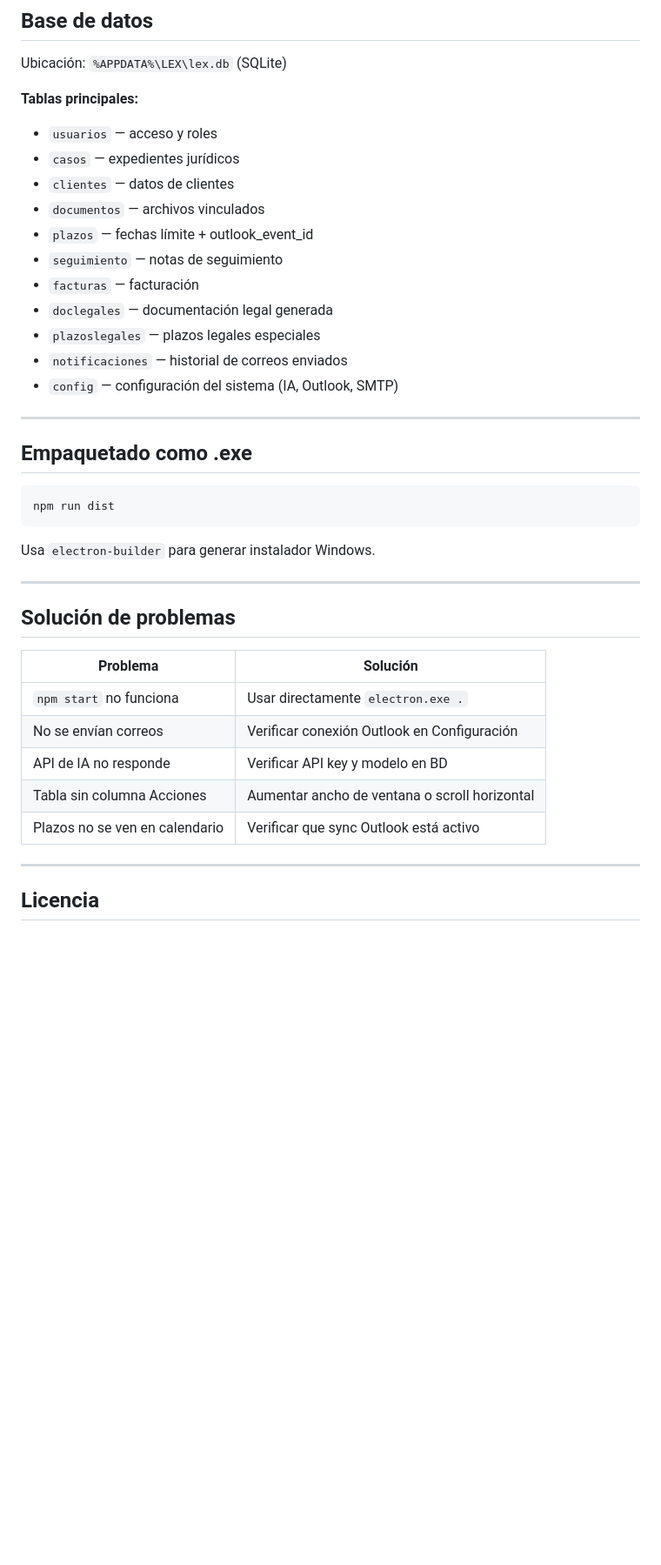
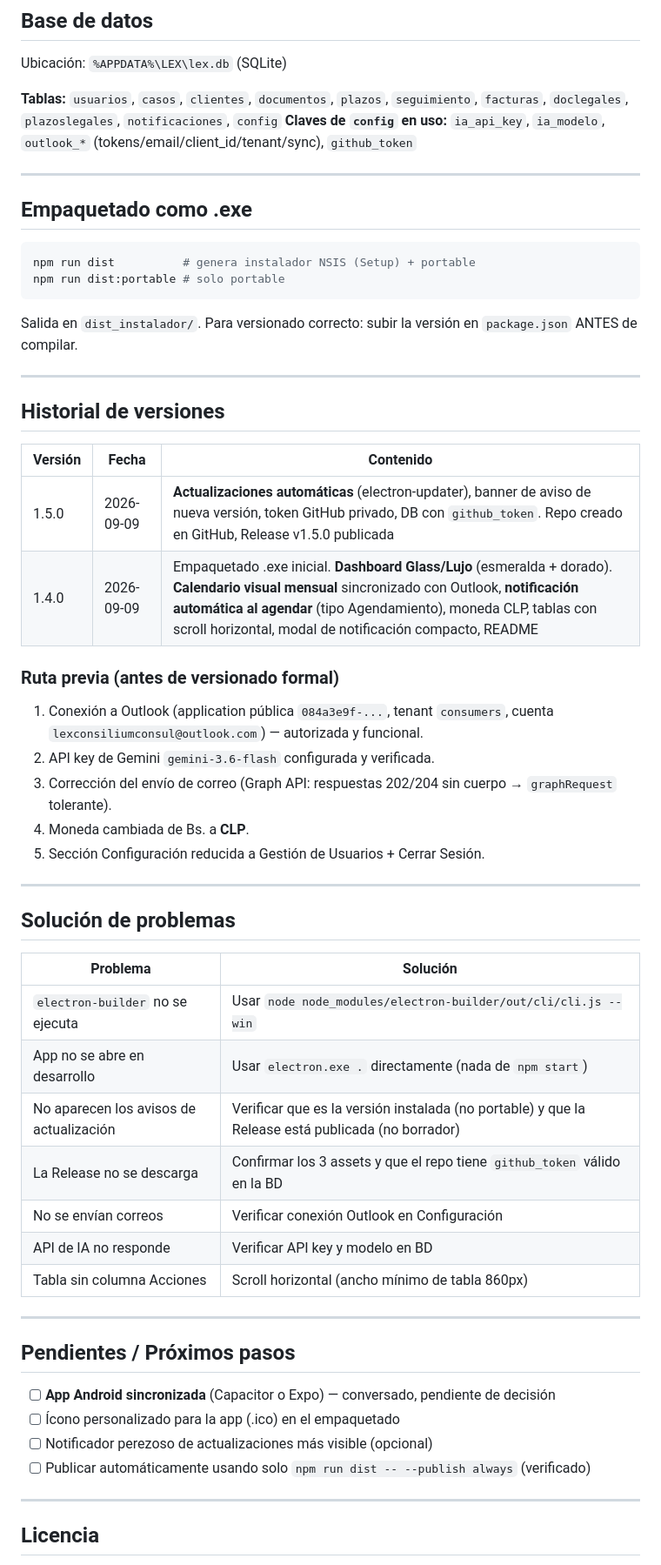
Before and after one commit to lexconsiliumconsultores/lex-releases, a Markdown page: README.md, the part around one of its changes. Shown at 87% size. Drawn GitHub-style; blank space fills up the shorter version.

Commit message:
README: historial completo, sistema de actualizaciones y estado del proyecto

````diff
--- a/README.md
+++ b/README.md
@@ -130,28 +183,35 @@ Start-Process "C:\Users\CASA\Desktop\TODOS LOS PROYECTOS\PROYECTO 5\LEX\node_mod
 
 Ubicación: `%APPDATA%\LEX\lex.db` (SQLite)
 
-**Tablas principales:**
-- `usuarios` — acceso y roles
-- `casos` — expedientes jurídicos
-- `clientes` — datos de clientes
-- `documentos` — archivos vinculados
-- `plazos` — fechas límite + outlook_event_id
-- `seguimiento` — notas de seguimiento
-- `facturas` — facturación
-- `doclegales` — documentación legal generada
-- `plazoslegales` — plazos legales especiales
-- `notificaciones` — historial de correos enviados
-- `config` — configuración del sistema (IA, Outlook, SMTP)
+**Tablas:** `usuarios`, `casos`, `clientes`, `documentos`, `plazos`, `seguimiento`, `facturas`, `doclegales`, `plazoslegales`, `notificaciones`, `config`
+**Claves de `config` en uso:** `ia_api_key`, `ia_modelo`, `outlook_*` (tokens/email/client_id/tenant/sync), `github_token`
 
 ---
 
 ## Empaquetado como .exe
 
 ```bash
-npm run dist
+npm run dist          # genera instalador NSIS (Setup) + portable
+npm run dist:portable # solo portable
 ```
 
-Usa `electron-builder` para generar instalador Windows.
+Salida en `dist_instalador/`. Para versionado correcto: subir la versión en `package.json` ANTES de compilar.
+
+---
+
+## Historial de versiones
+
+| Versión | Fecha | Contenido |
+|---------|-------|-----------|
+| 1.5.0 | 2026-09-09 | **Actualizaciones automáticas** (electron-updater), banner de aviso de nueva versión, token GitHub privado, DB con `github_token`. Repo creado en GitHub, Release v1.5.0 publicada |
+| 1.4.0 | 2026-09-09 | Empaquetado .exe inicial. **Dashboard Glass/Lujo** (esmeralda + dorado). **Calendario visual mensual** sincronizado con Outlook, **notificación automática al agendar** (tipo Agendamiento), moneda CLP, tablas con scroll horizontal, modal de notificación compacto, README |
+
+### Ruta previa (antes de versionado formal)
+1. Conexión a Outlook (application pública `084a3e9f-...`, tenant `consumers`, cuenta `lexconsiliumconsul@outlook.com`) — autorizada y funcional.
+2. API key de Gemini `gemini-3.6-flash` configurada y verificada.
+3. Corrección del envío de correo (Graph API: respuestas 202/204 sin cuerpo → `graphRequest` tolerante).
+4. Moneda cambiada de Bs. a **CLP**.
+5. Sección Configuración reducida a Gestión de Usuarios + Cerrar Sesión.
 
 ---
 
@@ -159,11 +219,22 @@ Usa `electron-builder` para generar instalador Windows.
 
 | Problema | Solución |
 |----------|----------|
-| `npm start` no funciona | Usar directamente `electron.exe .` |
+| `electron-builder` no se ejecuta | Usar `node node_modules/electron-builder/out/cli/cli.js --win` |
+| App no se abre en desarrollo | Usar `electron.exe .` directamente (nada de `npm start`) |
+| No aparecen los avisos de actualización | Verificar que es la versión instalada (no portable) y que la Release está publicada (no borrador) |
+| La Release no se descarga | Confirmar los 3 assets y que el repo tiene `github_token` válido en la BD |
 | No se envían correos | Verificar conexión Outlook en Configuración |
 | API de IA no responde | Verificar API key y modelo en BD |
-| Tabla sin columna Acciones | Aumentar ancho de ventana o scroll horizontal |
-| Plazos no se ven en calendario | Verificar que sync Outlook está activo |
+| Tabla sin columna Acciones | Scroll horizontal (ancho mínimo de tabla 860px) |
+
+---
+
+## Pendientes / Próximos pasos
+
+- [ ] **App Android sincronizada** (Capacitor o Expo) — conversado, pendiente de decisión
+- [ ] Ícono personalizado para la app (.ico) en el empaquetado
+- [ ] Notificador perezoso de actualizaciones más visible (opcional)
+- [ ] Publicar automáticamente usando solo `npm run dist -- --publish always` (verificado)
 
 ---
 
````
Also changed, not shown: other parts of README.md (+100 -47 lines).
